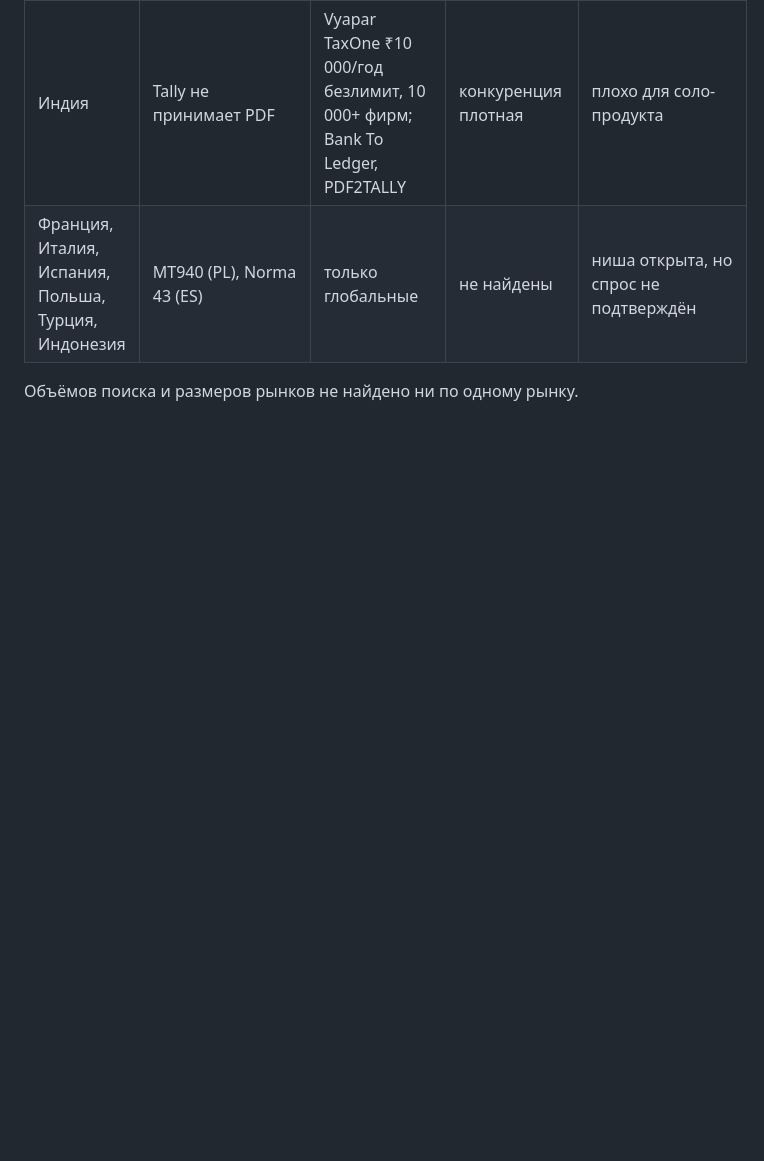
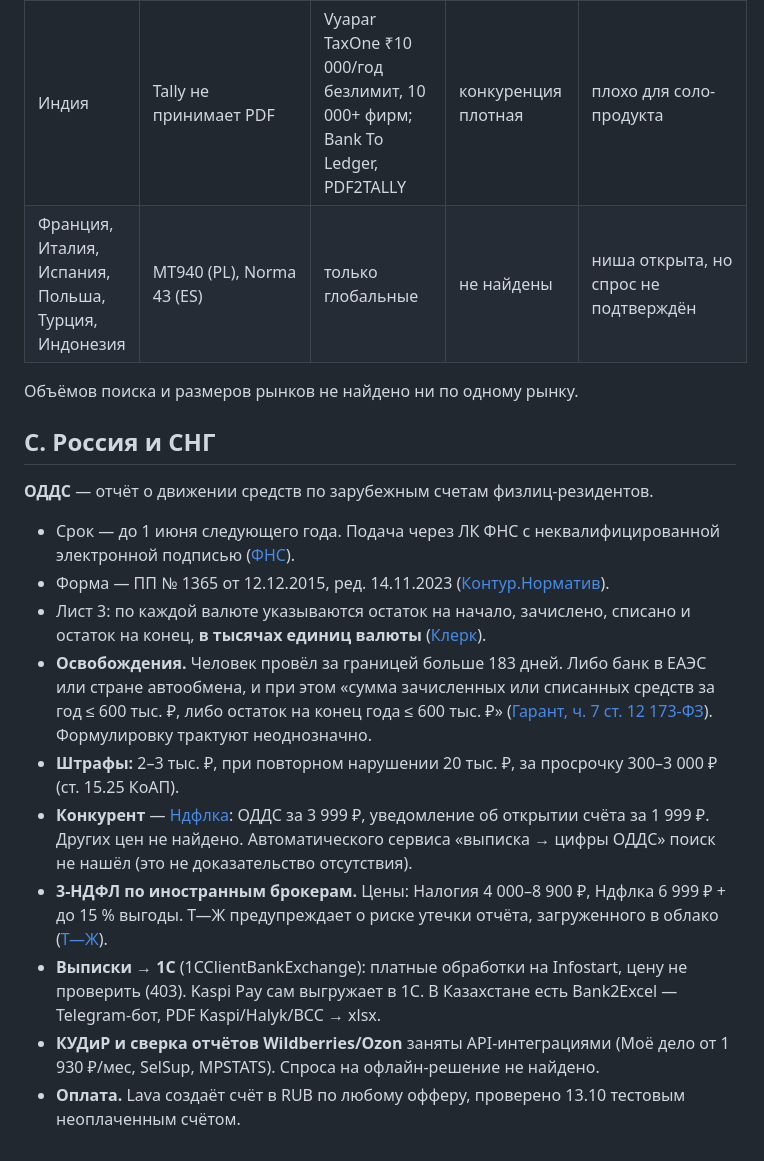
Before and after one commit to saidovahliddin97-oss/Project-of-Money-, a Markdown page: business/MARKET_RESEARCH.md, the part around the change. Drawn GitHub-style; blank space fills up the shorter version.

Commit message:
business: RU/CIS research, opportunity scoring, experiment E1 (ODDS from statements)

```diff
--- a/business/MARKET_RESEARCH.md
+++ b/business/MARKET_RESEARCH.md
@@ -27,3 +27,17 @@
 | Франция, Италия, Испания, Польша, Турция, Индонезия | MT940 (PL), Norma 43 (ES) | только глобальные | не найдены | ниша открыта, но спрос не подтверждён |
 
 Объёмов поиска и размеров рынков не найдено ни по одному рынку.
+
+## C. Россия и СНГ
+
+**ОДДС** — отчёт о движении средств по зарубежным счетам физлиц-резидентов.
+- Срок — до 1 июня следующего года. Подача через ЛК ФНС с неквалифицированной электронной подписью ([ФНС](https://www.nalog.gov.ru/rn49/news/activities_fts/13602627/)).
+- Форма — ПП № 1365 от 12.12.2015, ред. 14.11.2023 ([Контур.Норматив](https://normativ.kontur.ru/document?documentId=460510&moduleId=1)).
+- Лист 3: по каждой валюте указываются остаток на начало, зачислено, списано и остаток на конец, **в тысячах единиц валюты** ([Клерк](https://www.klerk.ru/buh/articles/530278/)).
+- **Освобождения.** Человек провёл за границей больше 183 дней. Либо банк в ЕАЭС или стране автообмена, и при этом «сумма зачисленных или списанных средств за год ≤ 600 тыс. ₽, либо остаток на конец года ≤ 600 тыс. ₽» ([Гарант, ч. 7 ст. 12 173-ФЗ](https://www.garant.ru/news/1624190/)). Формулировку трактуют неоднозначно.
+- **Штрафы:** 2–3 тыс. ₽, при повторном нарушении 20 тыс. ₽, за просрочку 300–3 000 ₽ (ст. 15.25 КоАП).
+- **Конкурент** — [Ндфлка](https://ndflka.ru/): ОДДС за 3 999 ₽, уведомление об открытии счёта за 1 999 ₽. Других цен не найдено. Автоматического сервиса «выписка → цифры ОДДС» поиск не нашёл (это не доказательство отсутствия).
+- **3-НДФЛ по иностранным брокерам.** Цены: Налогия 4 000–8 900 ₽, Ндфлка 6 999 ₽ + до 15 % выгоды. Т—Ж предупреждает о риске утечки отчёта, загруженного в облако ([Т—Ж](https://t-j.ru/dohod-ot-inobrokera/)).
+- **Выписки → 1С** (1CClientBankExchange): платные обработки на Infostart, цену не проверить (403). Kaspi Pay сам выгружает в 1С. В Казахстане есть Bank2Excel — Telegram-бот, PDF Kaspi/Halyk/BCC → xlsx.
+- **КУДиР и сверка отчётов Wildberries/Ozon** заняты API-интеграциями (Моё дело от 1 930 ₽/мес, SelSup, MPSTATS). Спроса на офлайн-решение не найдено.
+- **Оплата.** Lava создаёт счёт в RUB по любому офферу, проверено 13.10 тестовым неоплаченным счётом.
```
Also changed, not shown: business/EXPERIMENTS.md (added, +7 -0 lines), business/OPPORTUNITIES.md (added, +32 -0 lines).
